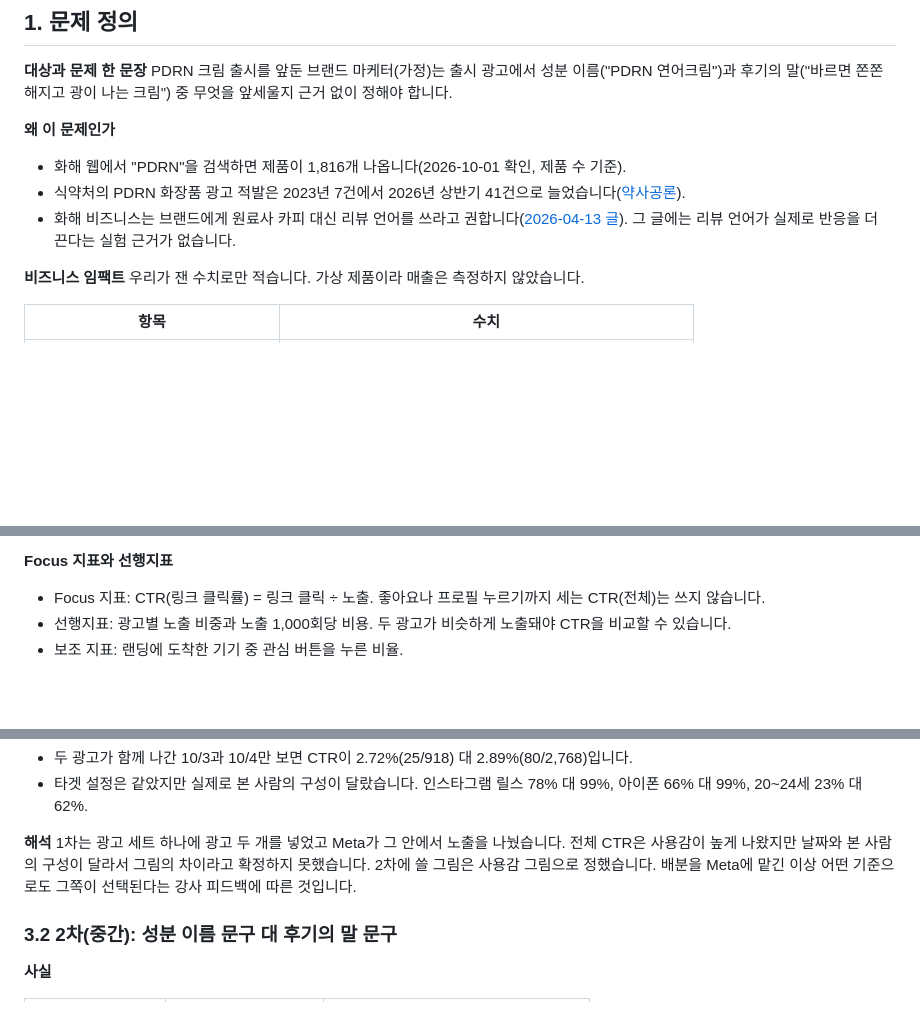
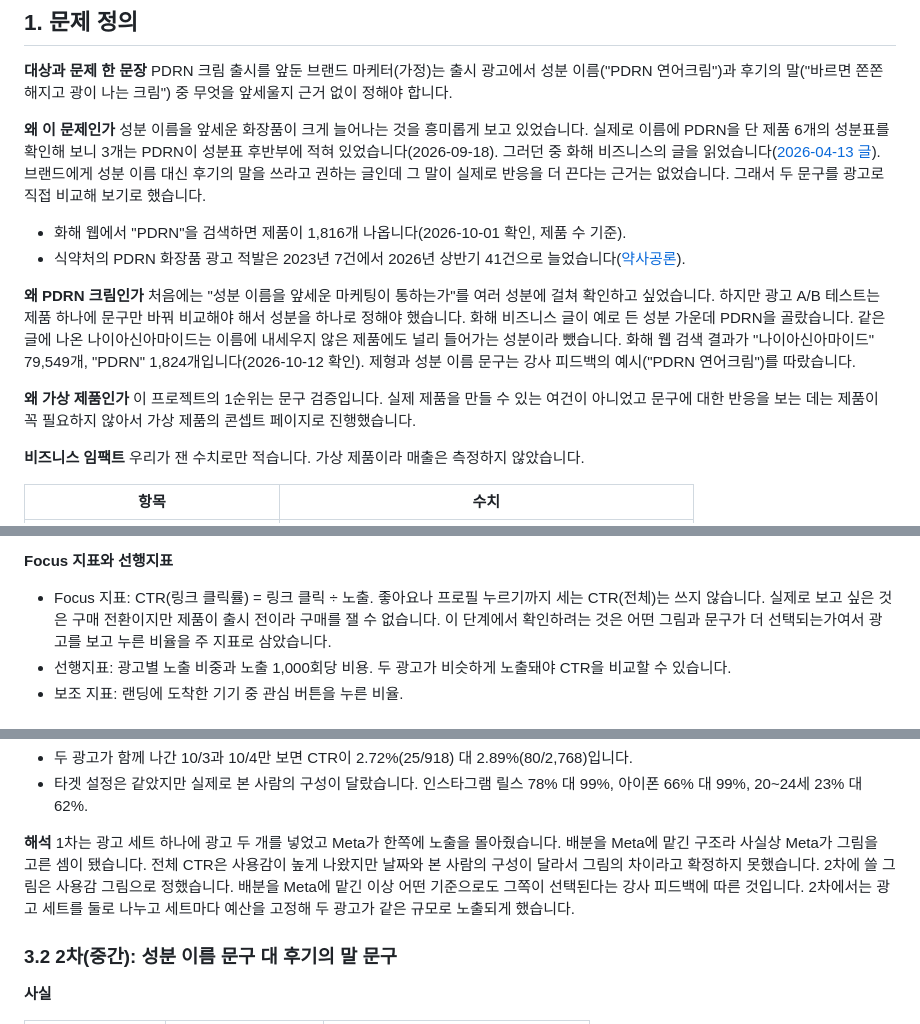
Before and after one commit to Chawonsik/seongbun-dotbogi, a Markdown page: README.md, 3 parts joined by grey strips. Rendered like a GitHub page; blank space fills up the shorter version.

Commit message:
docs: add the reasons behind the experiment decisions to the README (#54)
Co-authored-by: Claude Opus 5.5 <noreply@anthropic.com>

```diff
--- a/README.md
+++ b/README.md
@@ -15,9 +15,16 @@
 PDRN 크림 출시를 앞둔 브랜드 마케터(가정)는 출시 광고에서 성분 이름("PDRN 연어크림")과 후기의 말("바르면 쫀쫀해지고 광이 나는 크림") 중 무엇을 앞세울지 근거 없이 정해야 합니다.
 
 **왜 이 문제인가**
+성분 이름을 앞세운 화장품이 크게 늘어나는 것을 흥미롭게 보고 있었습니다. 실제로 이름에 PDRN을 단 제품 6개의 성분표를 확인해 보니 3개는 PDRN이 성분표 후반부에 적혀 있었습니다(2026-09-18). 그러던 중 화해 비즈니스의 글을 읽었습니다([2026-04-13 글](https://business.hwahae.co.kr/insight/beauty-ingredient-marketing-guide/)). 브랜드에게 성분 이름 대신 후기의 말을 쓰라고 권하는 글인데 그 말이 실제로 반응을 더 끈다는 근거는 없었습니다. 그래서 두 문구를 광고로 직접 비교해 보기로 했습니다.
+
 - 화해 웹에서 "PDRN"을 검색하면 제품이 1,816개 나옵니다(2026-10-01 확인, 제품 수 기준).
 - 식약처의 PDRN 화장품 광고 적발은 2023년 7건에서 2026년 상반기 41건으로 늘었습니다([약사공론](https://www.kpanews.co.kr/news/articleView.html?idxno=538280)).
-- 화해 비즈니스는 브랜드에게 원료사 카피 대신 리뷰 언어를 쓰라고 권합니다([2026-04-13 글](https://business.hwahae.co.kr/insight/beauty-ingredient-marketing-guide/)). 그 글에는 리뷰 언어가 실제로 반응을 더 끈다는 실험 근거가 없습니다.
+
+**왜 PDRN 크림인가**
+처음에는 "성분 이름을 앞세운 마케팅이 통하는가"를 여러 성분에 걸쳐 확인하고 싶었습니다. 하지만 광고 A/B 테스트는 제품 하나에 문구만 바꿔 비교해야 해서 성분을 하나로 정해야 했습니다. 화해 비즈니스 글이 예로 든 성분 가운데 PDRN을 골랐습니다. 같은 글에 나온 나이아신아마이드는 이름에 내세우지 않은 제품에도 널리 들어가는 성분이라 뺐습니다. 화해 웹 검색 결과가 "나이아신아마이드" 79,549개, "PDRN" 1,824개입니다(2026-10-12 확인). 제형과 성분 이름 문구는 강사 피드백의 예시("PDRN 연어크림")를 따랐습니다.
+
+**왜 가상 제품인가**
+이 프로젝트의 1순위는 문구 검증입니다. 실제 제품을 만들 수 있는 여건이 아니었고 문구에 대한 반응을 보는 데는 제품이 꼭 필요하지 않아서 가상 제품의 콘셉트 페이지로 진행했습니다.
 
 **비즈니스 임팩트**
 우리가 잰 수치로만 적습니다. 가상 제품이라 매출은 측정하지 않았습니다.
@@ -35,7 +42,7 @@ PDRN 크림 출시를 앞둔 브랜드 마케터(가정)는 출시 광고에서
 - 바꾼 것(2026-10-07): 1차는 Meta가 한쪽 광고에 노출을 몰아줘서 미리 정한 숫자를 쓸 수 없었습니다. 강사 피드백을 받고 판단 숫자를 뺐습니다. 2차는 두 문구의 CTR을 노출 수와 함께 그대로 비교하고 차이가 애매하면 기간을 늘리는 식으로 상황에 맞춰 정합니다.
 
 **Focus 지표와 선행지표**
-- Focus 지표: CTR(링크 클릭률) = 링크 클릭 ÷ 노출. 좋아요나 프로필 누르기까지 세는 CTR(전체)는 쓰지 않습니다.
+- Focus 지표: CTR(링크 클릭률) = 링크 클릭 ÷ 노출. 좋아요나 프로필 누르기까지 세는 CTR(전체)는 쓰지 않습니다. 실제로 보고 싶은 것은 구매 전환이지만 제품이 출시 전이라 구매를 잴 수 없습니다. 이 단계에서 확인하려는 것은 어떤 그림과 문구가 더 선택되는가여서 광고를 보고 누른 비율을 주 지표로 삼았습니다.
 - 선행지표: 광고별 노출 비중과 노출 1,000회당 비용. 두 광고가 비슷하게 노출돼야 CTR을 비교할 수 있습니다.
 - 보조 지표: 랜딩에 도착한 기기 중 관심 버튼을 누른 비율.
 
@@ -88,7 +95,7 @@ PDRN 크림 출시를 앞둔 브랜드 마케터(가정)는 출시 광고에서
 - 타겟 설정은 같았지만 실제로 본 사람의 구성이 달랐습니다. 인스타그램 릴스 78% 대 99%, 아이폰 66% 대 99%, 20~24세 23% 대 62%.
 
 **해석**
-1차는 광고 세트 하나에 광고 두 개를 넣었고 Meta가 그 안에서 노출을 나눴습니다. 전체 CTR은 사용감이 높게 나왔지만 날짜와 본 사람의 구성이 달라서 그림의 차이라고 확정하지 못했습니다. 2차에 쓸 그림은 사용감 그림으로 정했습니다. 배분을 Meta에 맡긴 이상 어떤 기준으로도 그쪽이 선택된다는 강사 피드백에 따른 것입니다.
+1차는 광고 세트 하나에 광고 두 개를 넣었고 Meta가 한쪽에 노출을 몰아줬습니다. 배분을 Meta에 맡긴 구조라 사실상 Meta가 그림을 고른 셈이 됐습니다. 전체 CTR은 사용감이 높게 나왔지만 날짜와 본 사람의 구성이 달라서 그림의 차이라고 확정하지 못했습니다. 2차에 쓸 그림은 사용감 그림으로 정했습니다. 배분을 Meta에 맡긴 이상 어떤 기준으로도 그쪽이 선택된다는 강사 피드백에 따른 것입니다. 2차에서는 광고 세트를 둘로 나누고 세트마다 예산을 고정해 두 광고가 같은 규모로 노출되게 했습니다.
 
 ### 3.2 2차(중간): 성분 이름 문구 대 후기의 말 문구
 
```
Also changed, not shown: other parts of README.md (+30 -4 lines), 1 other file.
